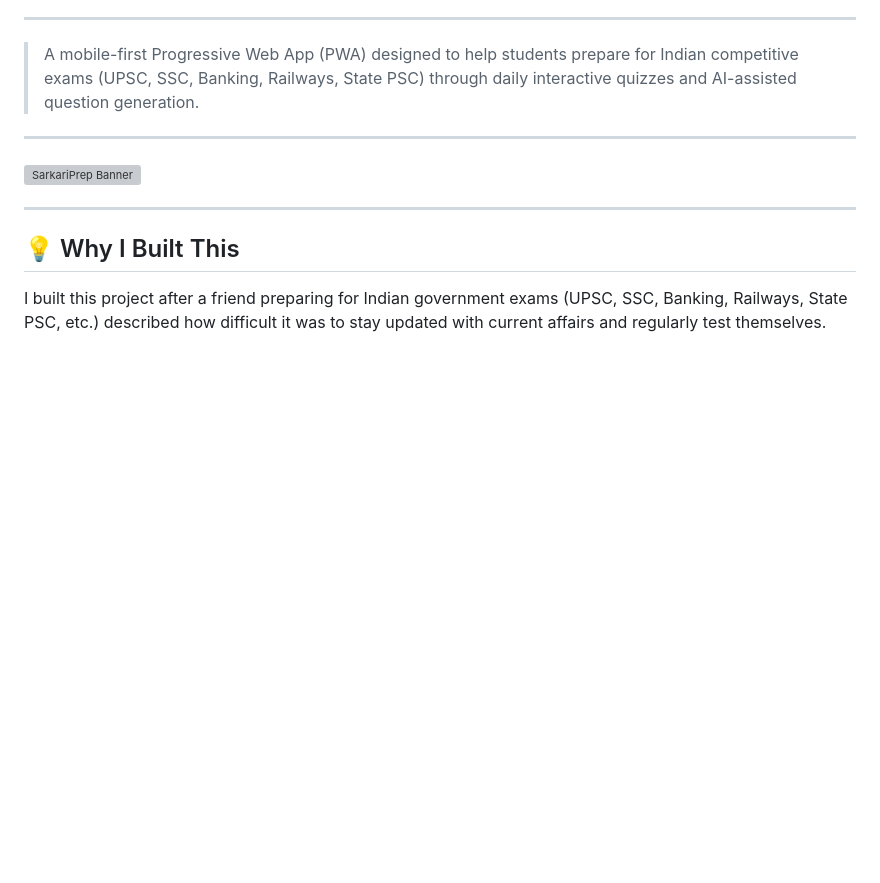
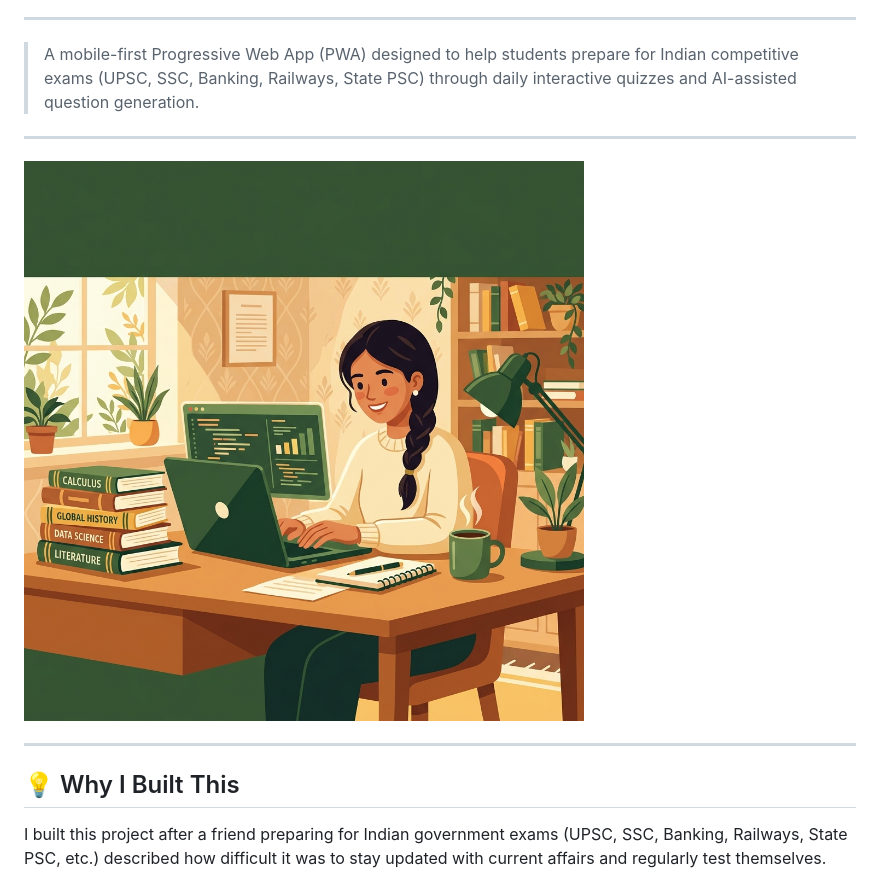
Before and after one commit to Ankita-k002/SarkariPrep, a Markdown page: README.md, the part around the change. Drawn GitHub-style; pictures changed too: static/img/study_banner.png (added); blank space fills up the shorter version; grey boxes are pictures that could not be loaded.

Commit message:
Commit banner and app icons in static/img for README display

```diff
--- a/README.md
+++ b/README.md
@@ -13,7 +13,7 @@
 ---
 
 <!-- 📸 APP BANNER -->
-![SarkariPrep Banner](./static/img/study_banner.png)
+![SarkariPrep Banner](static/img/study_banner.png)
 
 ---
 
```
